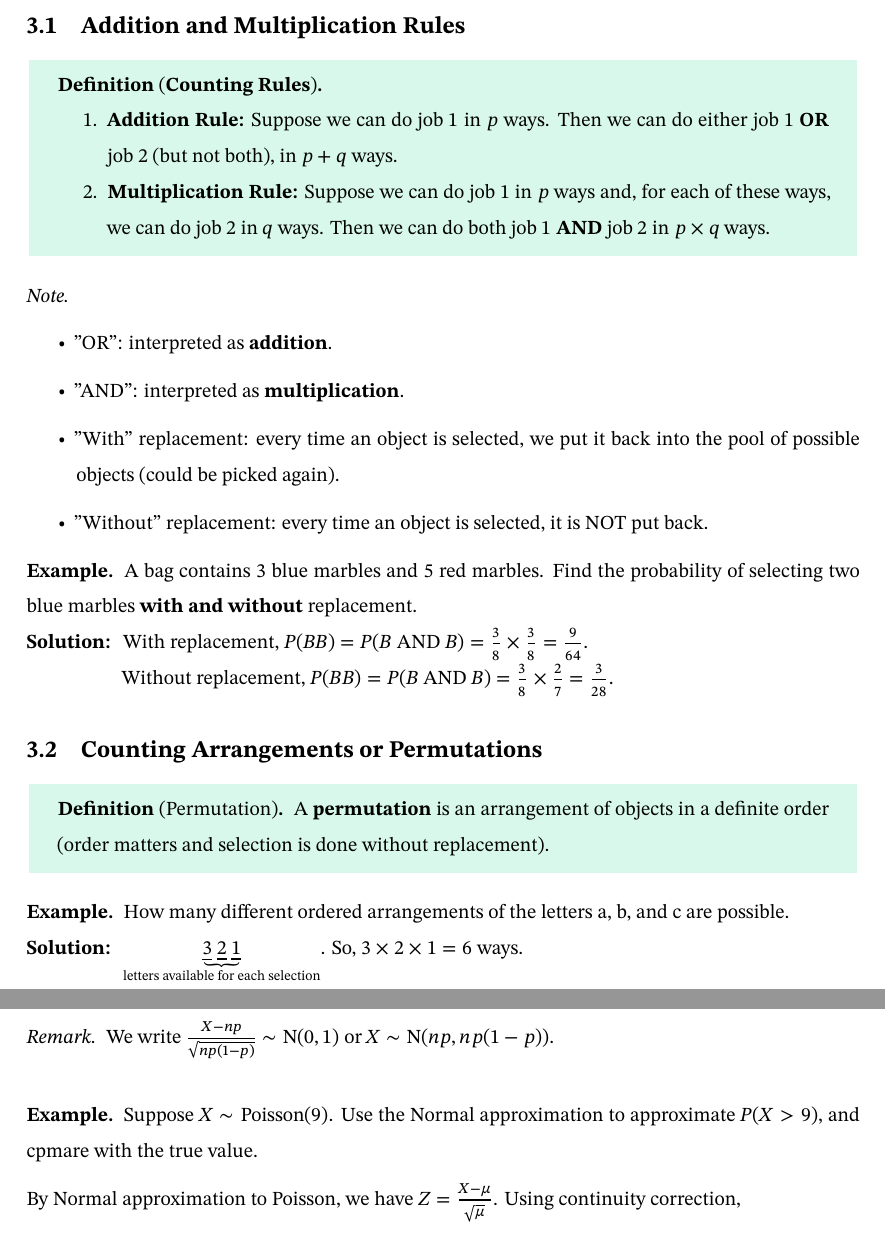
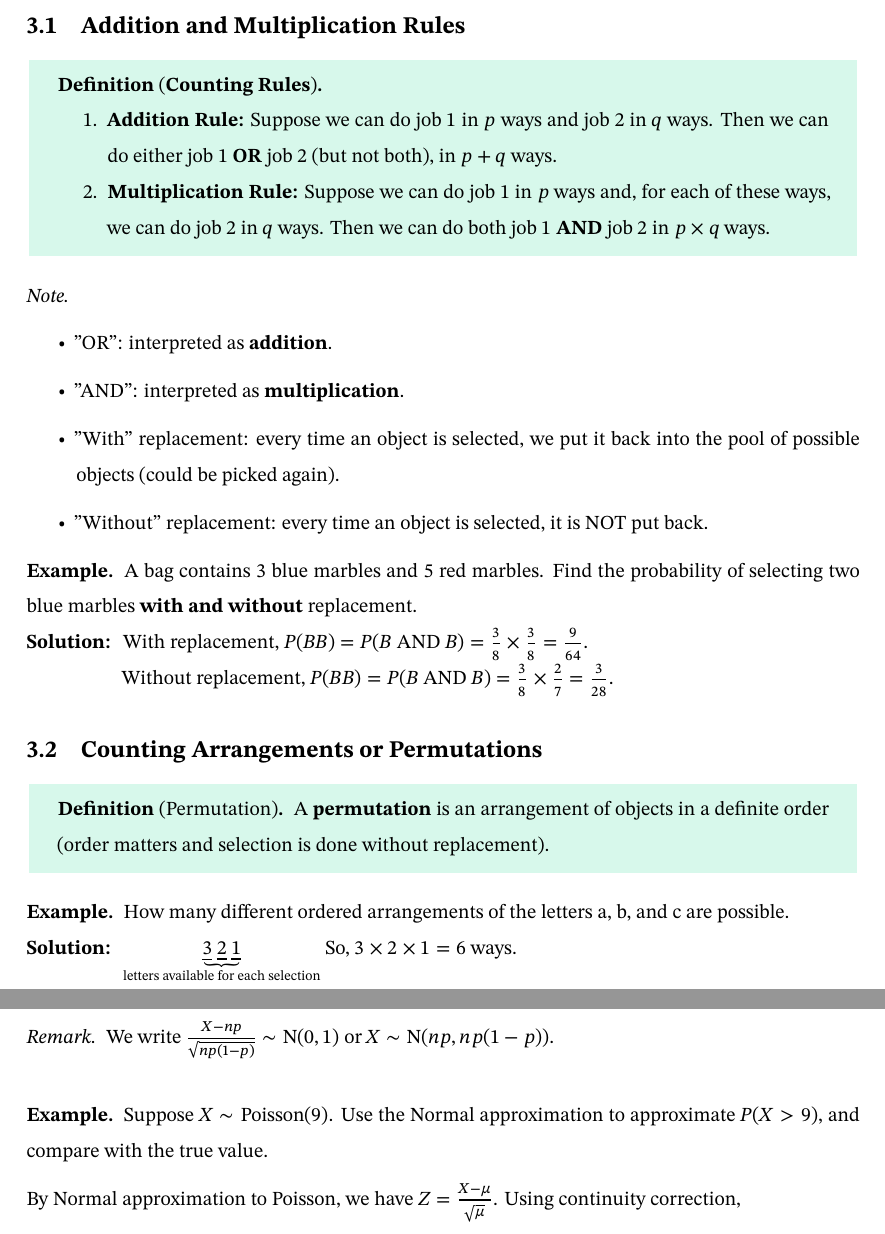
Before and after one commit to lx524/UW-NOTES, a LaTeX document (2A/stat230/main.tex, which reads 2A/stat230/03_prob_and_counting_techniques.tex, 2A/stat230/10_central_limit_and_moment_generating.tex): two parts of pages 7 and 79 of 85, joined at a grey line, cut so that both start at the same text. Compiled offline with XeLaTeX; a LaTeX package or settings file that is missing is left out.

Commit message:
Update notes

```diff
--- a/2A/stat230/03_prob_and_counting_techniques.tex
+++ b/2A/stat230/03_prob_and_counting_techniques.tex
@@ -7,7 +7,7 @@
 \begin{definition}[\textbf{Counting Rules}]
     \phantom{}
     \begin{enumerate}
-        \item \textbf{Addition Rule:} Suppose we can do job $1$ in $p$ ways.
+        \item \textbf{Addition Rule:} Suppose we can do job $1$ in $p$ ways and job 2 in $q$ ways.
         Then we can do either job $1$ \textbf{OR} job $2$ (but not both), in $p + q$ ways.
         \item \textbf{Multiplication Rule:} Suppose we can do job $1$ in $p$ ways and,
         for each of these ways, we can do job $2$ in $q$ ways. Then we can do both
@@ -40,7 +40,7 @@
 
 \begin{example}
     How many different ordered arrangements of the letters a, b, and c are possible.    \\
-    \textbf{Solution: } $\underbrace{\text{\underline{3} \underline{2} \underline{1}}}_{\text{letters available for each selection}}$.
+    \textbf{Solution: } $\underbrace{\text{\underline{3} \underline{2} \underline{1}}}_{\text{letters available for each selection}}$
     So, $3 \times 2 \times 1 = 6$ ways. \\
 \end{example}
 
--- a/2A/stat230/10_central_limit_and_moment_generating.tex
+++ b/2A/stat230/10_central_limit_and_moment_generating.tex
@@ -191,7 +191,7 @@ Since $X_i$ are discrete, so $S_{100}$ is also discrete and cannot take non-inte
 
 
 \begin{example}
-    Suppose $X \sim \text{Poisson}(9)$. Use the Normal approximation to approximate $P(X > 9)$, and cpmare with the true value.
+    Suppose $X \sim \text{Poisson}(9)$. Use the Normal approximation to approximate $P(X > 9)$, and compare with the true value.
 
     By Normal approximation to Poisson, we have $Z = \frac{X-\mu}{\sqrt{\mu}}$. Using continuity correction, \vspace{-3mm}
     \[
```
Also changed, not shown: 2A/stat230/main.pdf, 2A/stat230/03_prob_and_counting_techniques.tex (2 more changed lines).
